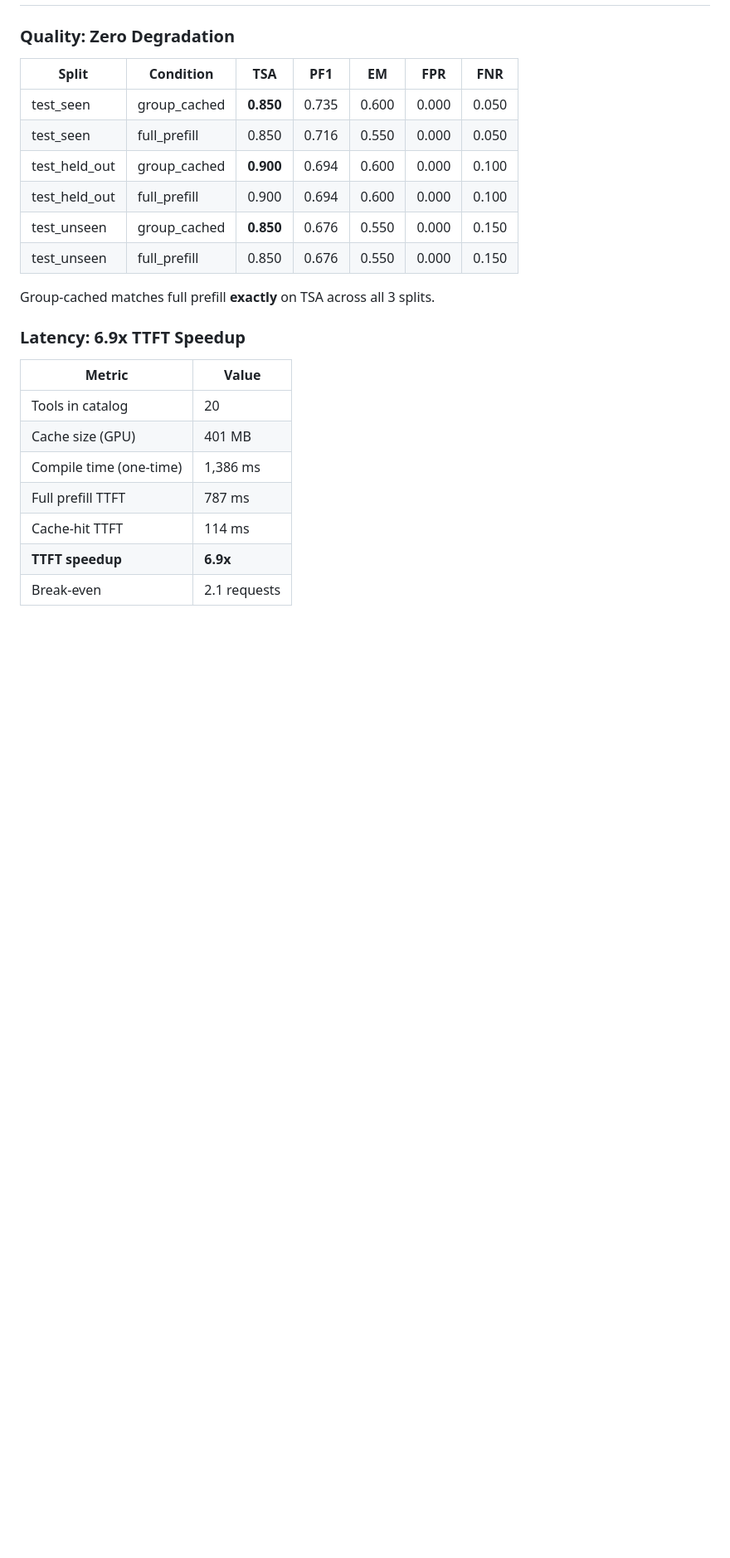
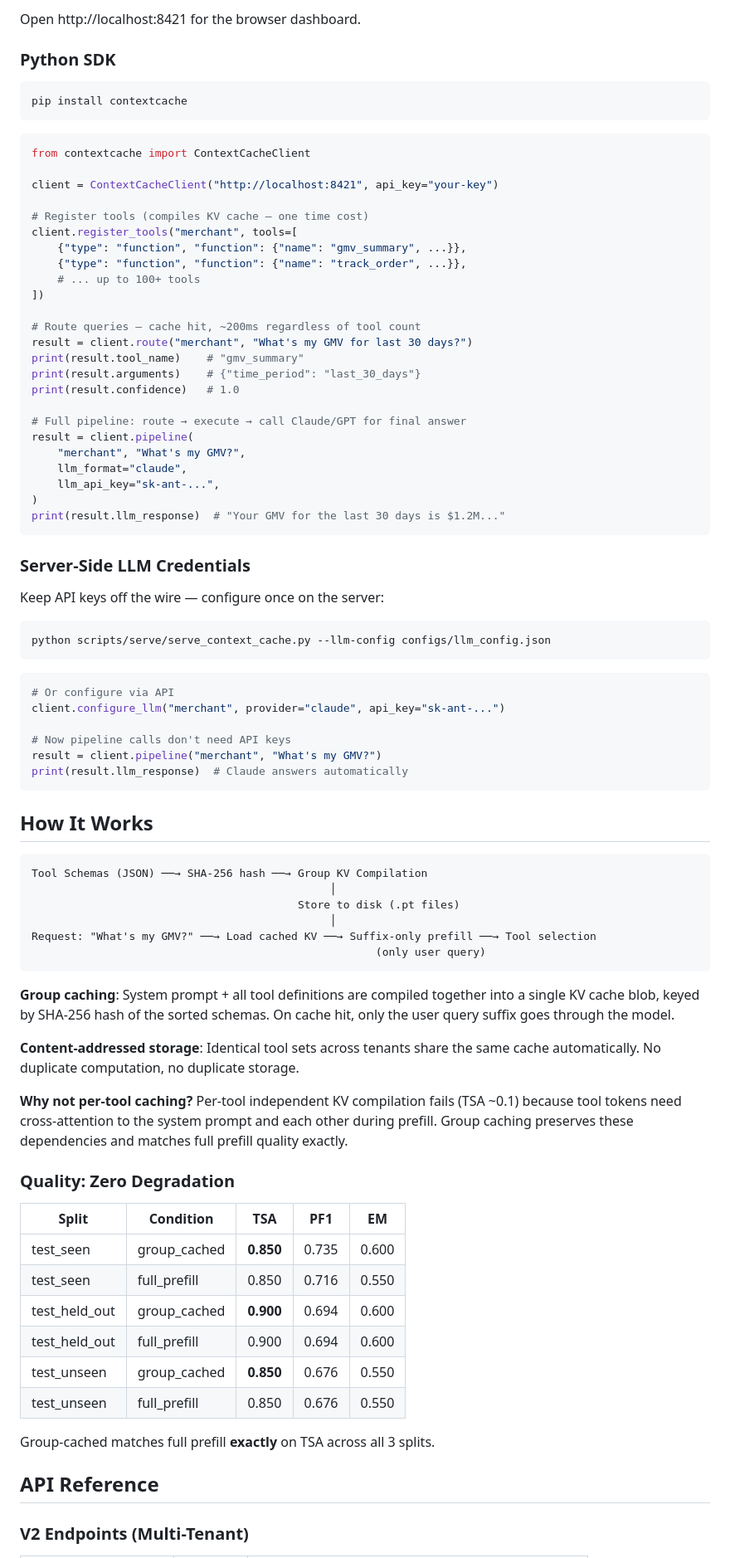
Before and after one commit to spranab/contextcache, a Markdown page: README.md, the part around one of its changes. Shown at 83% size. Rendered like a GitHub page; blank space fills up the shorter version.

````diff
--- a/README.md
+++ b/README.md
@@ -10,26 +38,86 @@ The system uses SHA-256 content-hash addressing for cache keys, supports disk pe
+Open http://localhost:8421 for the browser dashboard.
+
+### Python SDK
+
+```bash
+pip install contextcache
+```
+
+```python
+from contextcache import ContextCacheClient
+
+client = ContextCacheClient("http://localhost:8421", api_key="your-key")
+
+# Register tools (compiles KV cache — one time cost)
+client.register_tools("merchant", tools=[
+    {"type": "function", "function": {"name": "gmv_summary", ...}},
+    {"type": "function", "function": {"name": "track_order", ...}},
+    # ... up to 100+ tools
+])
+
+# Route queries — cache hit, ~200ms regardless of tool count
+result = client.route("merchant", "What's my GMV for last 30 days?")
+print(result.tool_name)    # "gmv_summary"
+print(result.arguments)    # {"time_period": "last_30_days"}
+print(result.confidence)   # 1.0
+
+# Full pipeline: route → execute → call Claude/GPT for final answer
+result = client.pipeline(
+    "merchant", "What's my GMV?",
+    llm_format="claude",
+    llm_api_key="sk-ant-...",
+)
+print(result.llm_response)  # "Your GMV for the last 30 days is $1.2M..."
+```
+
+### Server-Side LLM Credentials
+
+Keep API keys off the wire — configure once on the server:
+
+```bash
+python scripts/serve/serve_context_cache.py --llm-config configs/llm_config.json
+```
+
+```python
+# Or configure via API
+client.configure_llm("merchant", provider="claude", api_key="sk-ant-...")
+
+# Now pipeline calls don't need API keys
+result = client.pipeline("merchant", "What's my GMV?")
+print(result.llm_response)  # Claude answers automatically
+```
+
+## How It Works
+
+```
+Tool Schemas (JSON) ──→ SHA-256 hash ──→ Group KV Compilation
+                                              │
+                                         Store to disk (.pt files)
+                                              │
+Request: "What's my GMV?" ──→ Load cached KV ──→ Suffix-only prefill ──→ Tool selection
+                                                     (only user query)
+```
+
+**Group caching**: System prompt + all tool definitions are compiled together into a single KV cache blob, keyed by SHA-256 hash of the sorted schemas. On cache hit, only the user query suffix goes through the model.
+
+**Content-addressed storage**: Identical tool sets across tenants share the same cache automatically. No duplicate computation, no duplicate storage.
+
+**Why not per-tool caching?** Per-tool independent KV compilation fails (TSA ~0.1) because tool tokens need cross-attention to the system prompt and each other during prefill. Group caching preserves these dependencies and matches full prefill quality exactly.
 
 ### Quality: Zero Degradation
 
-| Split | Condition | TSA | PF1 | EM | FPR | FNR |
-|-------|-----------|-----|-----|----|-----|-----|
-| test_seen | group_cached | **0.850** | 0.735 | 0.600 | 0.000 | 0.050 |
-| test_seen | full_prefill | 0.850 | 0.716 | 0.550 | 0.000 | 0.050 |
-| test_held_out | group_cached | **0.900** | 0.694 | 0.600 | 0.000 | 0.100 |
-| test_held_out | full_prefill | 0.900 | 0.694 | 0.600 | 0.000 | 0.100 |
-| test_unseen | group_cached | **0.850** | 0.676 | 0.550 | 0.000 | 0.150 |
-| test_unseen | full_prefill | 0.850 | 0.676 | 0.550 | 0.000 | 0.150 |
+| Split | Condition | TSA | PF1 | EM |
+|-------|-----------|-----|-----|----|
+| test_seen | group_cached | **0.850** | 0.735 | 0.600 |
+| test_seen | full_prefill | 0.850 | 0.716 | 0.550 |
+| test_held_out | group_cached | **0.900** | 0.694 | 0.600 |
+| test_held_out | full_prefill | 0.900 | 0.694 | 0.600 |
+| test_unseen | group_cached | **0.850** | 0.676 | 0.550 |
+| test_unseen | full_prefill | 0.850 | 0.676 | 0.550 |
 
 Group-cached matches full prefill **exactly** on TSA across all 3 splits.
 
-### Latency: 6.9x TTFT Speedup
+## API Reference
 
-| Metric | Value |
-|--------|-------|
-| Tools in catalog | 20 |
-| Cache size (GPU) | 401 MB |
-| Compile time (one-time) | 1,386 ms |
-| Full prefill TTFT | 787 ms |
-| Cache-hit TTFT | 114 ms |
-| **TTFT speedup** | **6.9x** |
-| Break-even | 2.1 requests |
+### V2 Endpoints (Multi-Tenant)
 
````
Also changed, not shown: other parts of README.md (+97 -130 lines).
